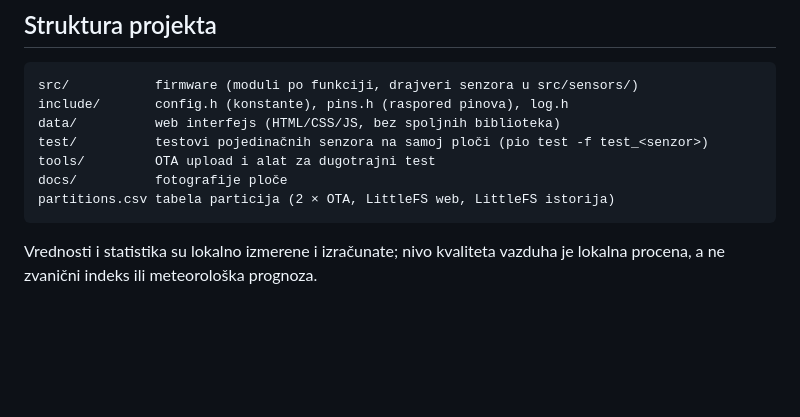
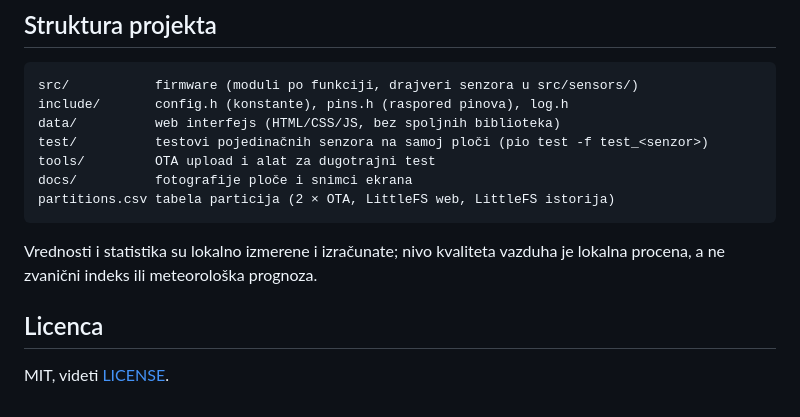
Before and after one commit to zoomtronicOR/ESP32-Weather-station---air-polution, a Markdown page: README.md, the part around the change printed below. Rendered like a GitHub page; blank space fills up the shorter version.

````diff
--- a/README.md
+++ b/README.md
@@ -85,9 +95,13 @@ include/       config.h (konstante), pins.h (raspored pinova), log.h
 data/          web interfejs (HTML/CSS/JS, bez spoljnih biblioteka)
 test/          testovi pojedinačnih senzora na samoj ploči (pio test -f test_<senzor>)
 tools/         OTA upload i alat za dugotrajni test
-docs/          fotografije ploče
+docs/          fotografije ploče i snimci ekrana
 partitions.csv tabela particija (2 × OTA, LittleFS web, LittleFS istorija)
 ```
 
 Vrednosti i statistika su lokalno izmerene i izračunate; nivo kvaliteta vazduha je lokalna procena,
 a ne zvanični indeks ili meteorološka prognoza.
+
+## Licenca
+
+MIT, videti [LICENSE](LICENSE).
````
Also changed, not shown: other parts of README.md (+10 -0 lines), docs/screenshots/alarmi.png (added), docs/screenshots/dashboard.png (added), docs/screenshots/instrumenti.png (added), docs/screenshots/istorija.png (added), docs/screenshots/senzori.png (added), docs/screenshots/sistem.png (added), 1 other file.
